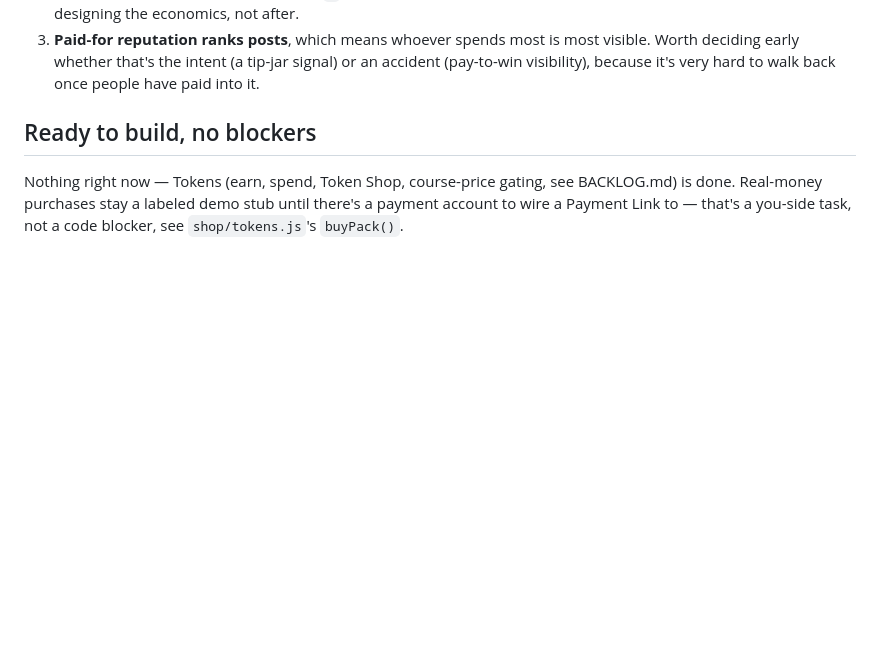
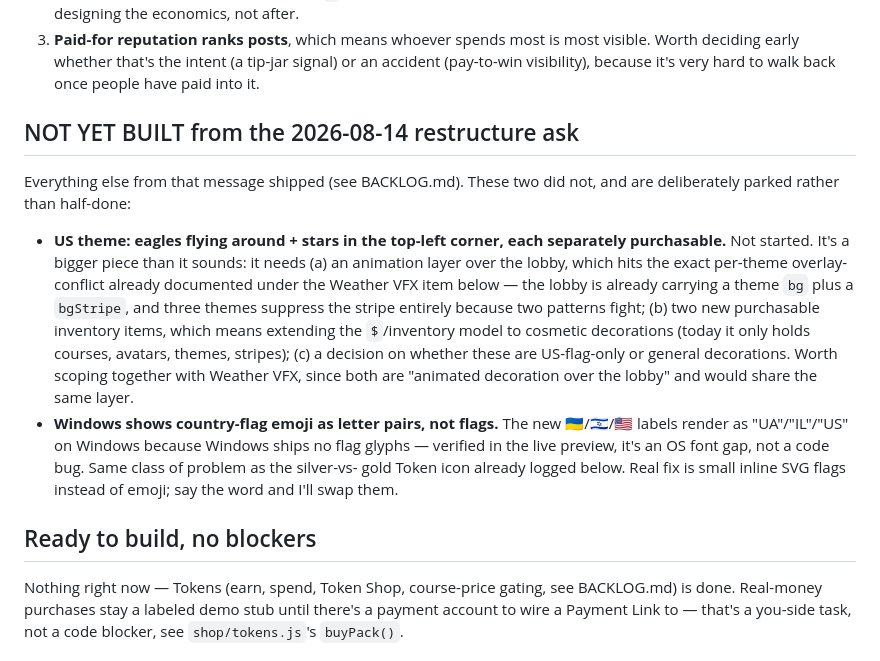
Before and after one commit to Isk1zz/Dojo-Gamify-Learn, a Markdown page: UPDATESTACK.md, the part around the change. Drawn GitHub-style; blank space fills up the shorter version.

Commit message:
Log the two unbuilt items from the restructure ask

```diff
--- a/UPDATESTACK.md
+++ b/UPDATESTACK.md
@@ -54,6 +54,29 @@ through before it ever gets built, flagged now while it's cheap:
    is most visible. Worth deciding early whether that's the intent (a
    tip-jar signal) or an accident (pay-to-win visibility), because it's
    very hard to walk back once people have paid into it.
+
+## NOT YET BUILT from the 2026-08-14 restructure ask
+Everything else from that message shipped (see BACKLOG.md). These two
+did not, and are deliberately parked rather than half-done:
+
+- **US theme: eagles flying around + stars in the top-left corner, each
+  separately purchasable.** Not started. It's a bigger piece than it
+  sounds: it needs (a) an animation layer over the lobby, which hits
+  the exact per-theme overlay-conflict already documented under the
+  Weather VFX item below — the lobby is already carrying a theme `bg`
+  plus a `bgStripe`, and three themes suppress the stripe entirely
+  because two patterns fight; (b) two new purchasable inventory items,
+  which means extending the `$`/inventory model to cosmetic decorations
+  (today it only holds courses, avatars, themes, stripes); (c) a
+  decision on whether these are US-flag-only or general decorations.
+  Worth scoping together with Weather VFX, since both are "animated
+  decoration over the lobby" and would share the same layer.
+- **Windows shows country-flag emoji as letter pairs, not flags.** The
+  new 🇺🇦/🇮🇱/🇺🇸 labels render as "UA"/"IL"/"US" on Windows because
+  Windows ships no flag glyphs — verified in the live preview, it's an
+  OS font gap, not a code bug. Same class of problem as the silver-vs-
+  gold Token icon already logged below. Real fix is small inline SVG
+  flags instead of emoji; say the word and I'll swap them.
 
 ## Ready to build, no blockers
 Nothing right now — Tokens (earn, spend, Token Shop, course-price gating,
```
